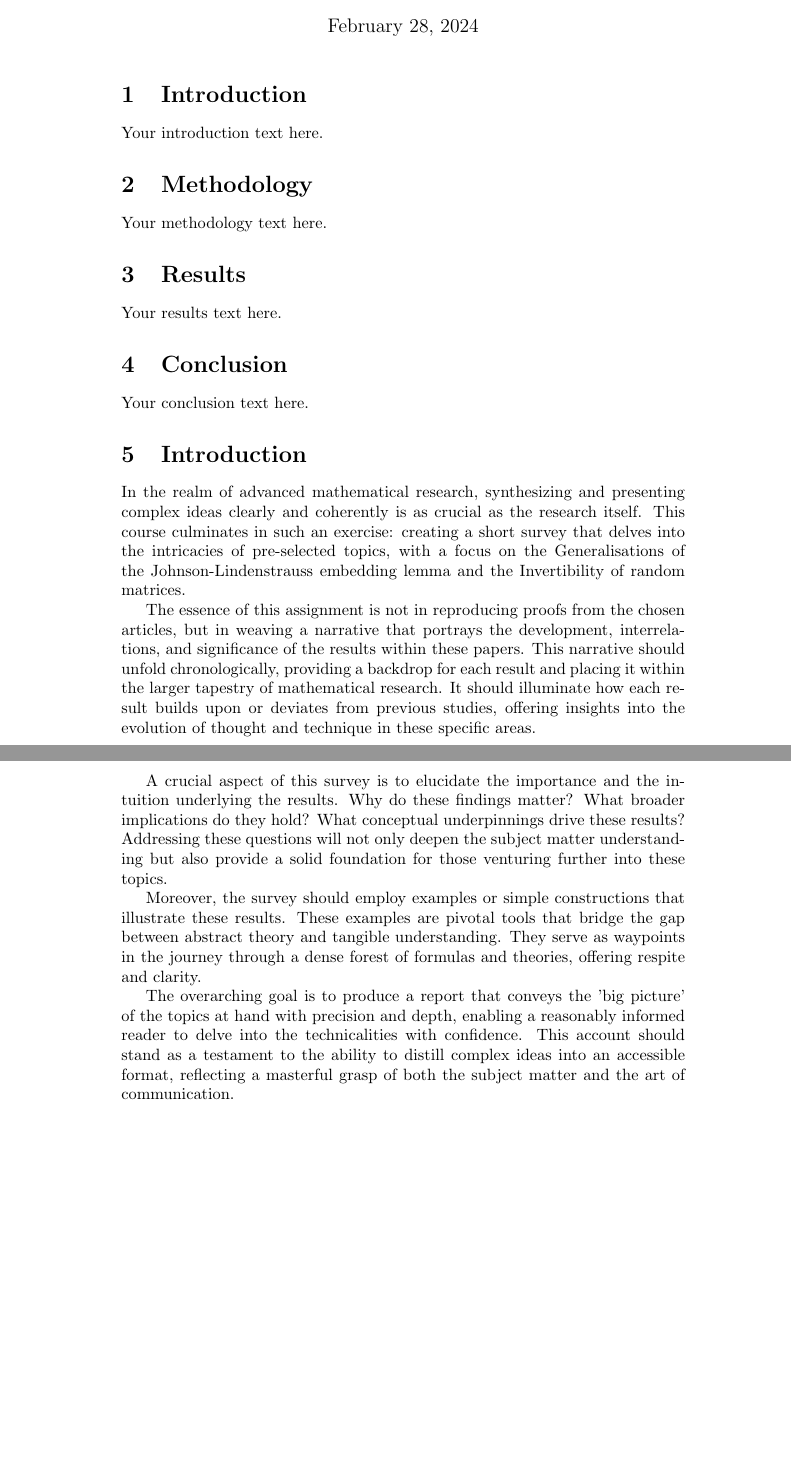
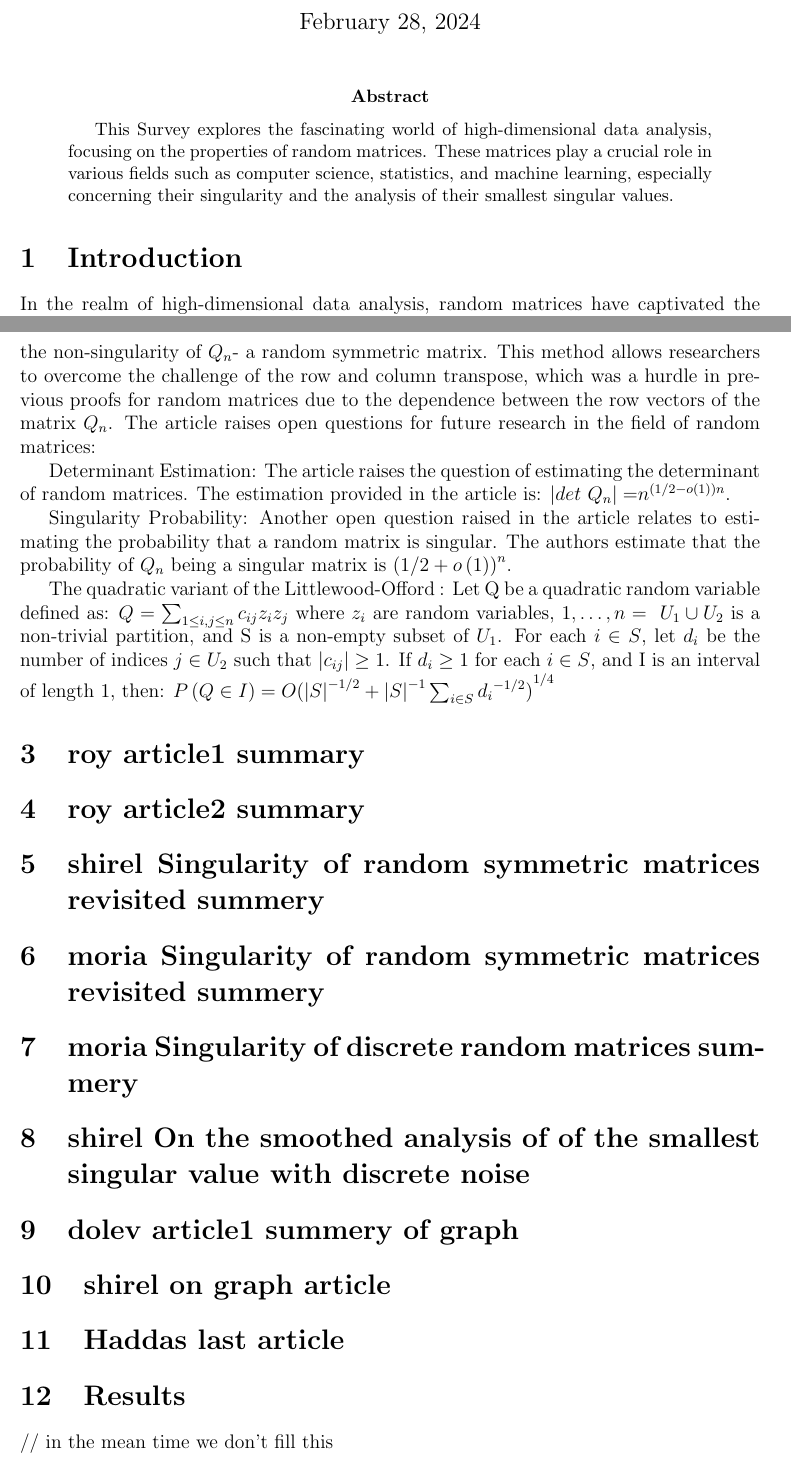
Before and after one commit to dolev146/Latex-Paper-Analyzing-Information-On-A-Massive-Scale, a LaTeX paper (document.tex): two parts of pages 1 and 2 of 2, joined at a grey line, cut so that both start at the same text, the shorter picture padded with empty space. Compiled offline with pdfLaTeX.

Commit message:
begining (#3)
* names

* decided on sections

```diff
--- a/document.tex
+++ b/document.tex
@@ -8,24 +17,13 @@
 
 \maketitle
 
-\section{Introduction}
-Your introduction text here.
-
-\section{Methodology}
-Your methodology text here.
-
-\section{Results}
-Your results text here.
-
-\section{Conclusion}
-Your conclusion text here.
-
-
+\begin{abstract}
+    This Survey explores the fascinating world of high-dimensional data analysis, focusing on the properties of random matrices. These matrices play a crucial role in various fields such as computer science, statistics, and machine learning, especially concerning their singularity and the analysis of their smallest singular values.
+\end{abstract}
 
 \section{Introduction}
 
-In the realm of advanced mathematical research, synthesizing and presenting complex ideas clearly and coherently is as crucial as the research itself. This course culminates in such an exercise: creating a short survey that delves into the intricacies of pre-selected topics, with a focus on the Generalisations of the Johnson-Lindenstrauss embedding lemma and the Invertibility of random matrices.
+In the realm of high-dimensional data analysis, random matrices have captivated the attention of mathematicians and scientists due to their ubiquitous presence in various domains, including computer science, statistics, and machine learning. Understanding their behavior is paramount, particularly regarding their singularity (non-invertibility) and the analysis of their smallest singular values. This article delves into ten research papers that shed light on these aspects.
 
-The essence of this assignment is not in reproducing proofs from the chosen articles, but in weaving a narrative that portrays the development, interrelations, and significance of the results within these papers. This narrative should unfold chronologically, providing a backdrop for each result and placing it within the larger tapestry of mathematical research. It should illuminate how each result builds upon or deviates from previous studies, offering insights into the evolution of thought and technique in these specific areas.
+\section{Mathematical Context - Main}
 
-A crucial aspect of this survey is to elucidate the importance and the intuition underlying the results. Why do these findings matter? What broader implications do they hold? What conceptual underpinnings drive these results? Addressing these questions will not only deepen the subject matter understanding but also provide a solid foundation for those venturing further into these topics.
@@ -32,7 +45,45 @@ A crucial aspect of this survey is to elucidate the importance and the intuition
+the non-singularity of $ Q_n $- a  random symmetric matrix.
+This method allows researchers to overcome the challenge of the row and column
+transpose, which was a hurdle in previous proofs for random matrices due to the
+dependence between the row vectors of the matrix $ Q_n $.
+The article raises open questions for future research in the field of random matrices:
 
-Moreover, the survey should employ examples or simple constructions that illustrate these results. These examples are pivotal tools that bridge the gap between abstract theory and tangible understanding. They serve as waypoints in the journey through a dense forest of formulas and theories, offering respite and clarity.
+Determinant Estimation: The article raises the question of estimating the
+determinant of random matrices. The estimation provided in the article is: $ |det\ {Q_n|=}n^{\left(1/2-o\left(1\right)\right)n} $.
 
-The overarching goal is to produce a report that conveys the 'big picture' of the topics at hand with precision and depth, enabling a reasonably informed reader to delve into the technicalities with confidence. This account should stand as a testament to the ability to distill complex ideas into an accessible format, reflecting a masterful grasp of both the subject matter and the art of communication.
+Singularity Probability: Another open question raised in the article relates to estimating the
+probability that a random matrix is singular. The authors estimate that
+the probability of $ Q_n $ being a singular matrix is $ {(1/2+o\left(1\right))}^n $.
+
+The quadratic variant of the Littlewood-Offord :
+Let Q be a quadratic random variable defined as: $ Q=\sum_{1\le i,j\le n}{c_{ij}z_iz_j} $  where $ z_i $
+are random variables, $ {1,\ldots,n}=\ U_1\cup U_2  $
+is a non-trivial partition, and S is a non-empty subset of
+$ U_1 $. For each $ i\in S $, let  $d_i$  be the number of indices  $j\in U_2$
+such that $|c_{ij}|\geq1$. If
+$ d_i\geq1$ for each $i\in S$, and I is an interval of length 1, then:
+$ P\left(Q\in I\right)=O{({|S|}^{-1/2}+{|S|}^{-1}\sum_{i\in S}{d_i}^{-1/2})}^{1/4} $
 
 
+\section{roy article1 summary}
+
+\section{roy article2 summary}
+
+\section{shirel Singularity of random symmetric matrices revisited summery}
+
+\section{moria Singularity of random symmetric matrices revisited summery}
+
+\section{moria Singularity of discrete random matrices summery}
+
+\section{shirel On the smoothed analysis of of the smallest singular value with discrete noise}
+
+\section{dolev article1 summery of graph}
+
+\section{shirel on graph article}
+
+\section{Haddas last article}
+
+\section{Results}
+// in the mean time we don't fill this
+
 \end{document}
```
Also changed, not shown: document.pdf, document.tex (30 more changed lines), 2 other files.
